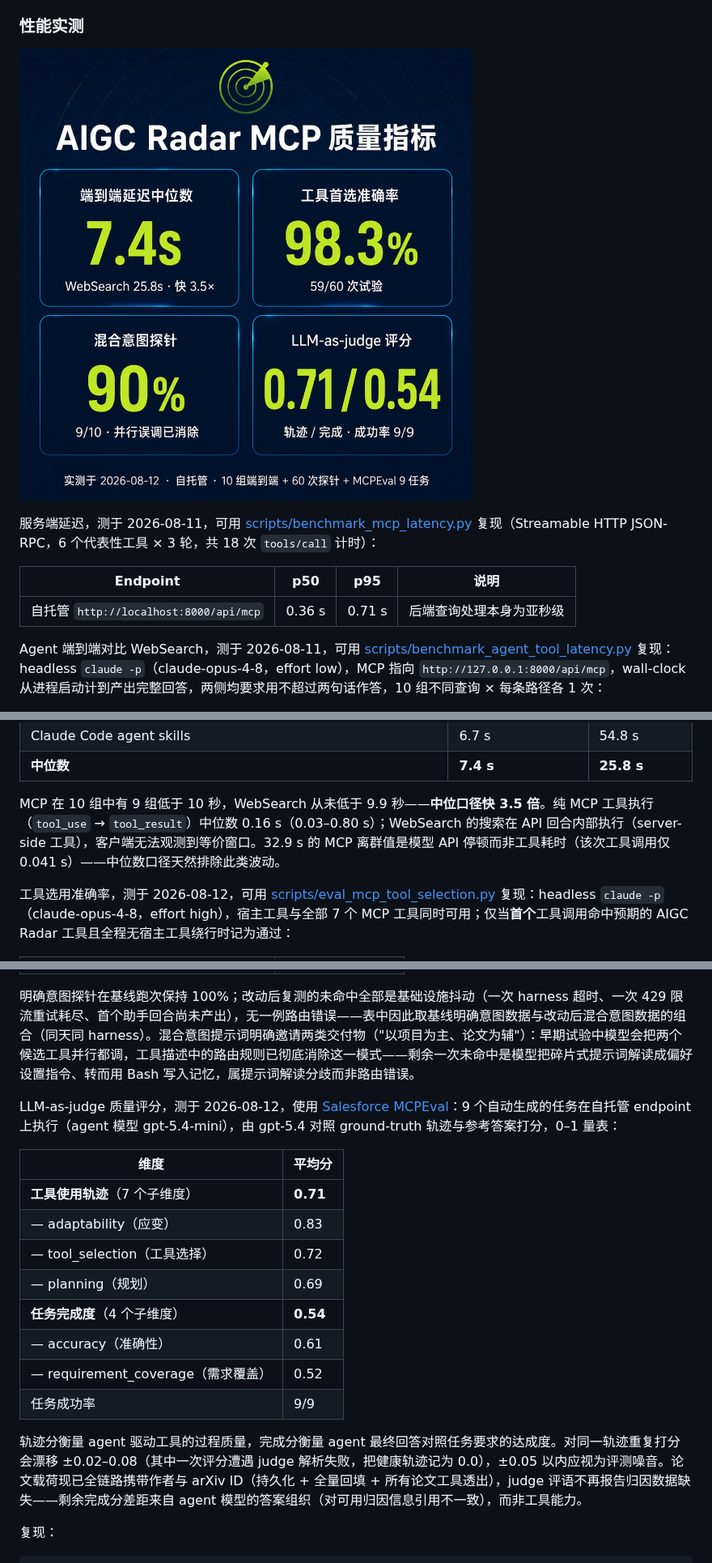
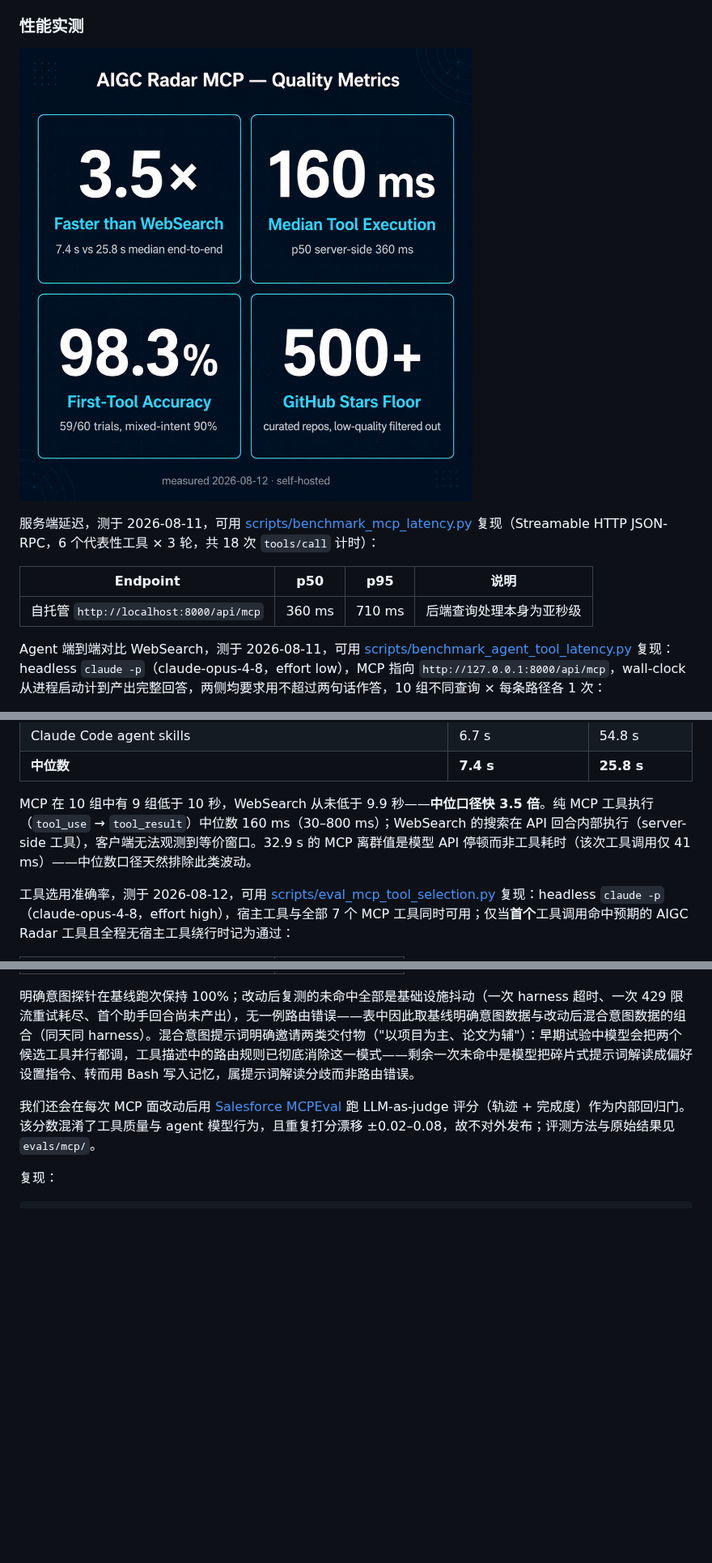
Before and after one commit to Kaixxrua/AIGCNEWS, a Markdown page: README.zh-CN.md, 3 parts joined by grey strips. Shown at 81% size. Rendered like a GitHub page; pictures changed too: docs/assets/mcp-quality-metrics.png; blank space fills up the shorter version.

```diff
--- a/README.zh-CN.md
+++ b/README.zh-CN.md
@@ -126,7 +126,7 @@ Context 侧提供 resources（`aigc-news://dashboard/summary`、`aigc-news://rep
 
 | Endpoint | p50 | p95 | 说明 |
 | --- | --- | --- | --- |
-| 自托管 `http://localhost:8000/api/mcp` | 0.36 s | 0.71 s | 后端查询处理本身为亚秒级 |
+| 自托管 `http://localhost:8000/api/mcp` | 360 ms | 710 ms | 后端查询处理本身为亚秒级 |
 
 Agent 端到端对比 WebSearch，测于 2026-08-11，可用 [scripts/benchmark_agent_tool_latency.py](scripts/benchmark_agent_tool_latency.py) 复现：headless `claude -p`（claude-opus-4-8，effort low），MCP 指向 `http://127.0.0.1:8000/api/mcp`，wall-clock 从进程启动计到产出完整回答，两侧均要求用不超过两句话作答，10 组不同查询 × 每条路径各 1 次：
 
@@ -144,7 +144,7 @@ Agent 端到端对比 WebSearch，测于 2026-08-11，可用 [scripts/benchmark_
 | Claude Code agent skills | 6.7 s | 54.8 s |
 | **中位数** | **7.4 s** | **25.8 s** |
 
-MCP 在 10 组中有 9 组低于 10 秒，WebSearch 从未低于 9.9 秒——**中位口径快 3.5 倍**。纯 MCP 工具执行（`tool_use` → `tool_result`）中位数 0.16 s（0.03–0.80 s）；WebSearch 的搜索在 API 回合内部执行（server-side 工具），客户端无法观测到等价窗口。32.9 s 的 MCP 离群值是模型 API 停顿而非工具耗时（该次工具调用仅 0.041 s）——中位数口径天然排除此类波动。
+MCP 在 10 组中有 9 组低于 10 秒，WebSearch 从未低于 9.9 秒——**中位口径快 3.5 倍**。纯 MCP 工具执行（`tool_use` → `tool_result`）中位数 160 ms（30–800 ms）；WebSearch 的搜索在 API 回合内部执行（server-side 工具），客户端无法观测到等价窗口。32.9 s 的 MCP 离群值是模型 API 停顿而非工具耗时（该次工具调用仅 41 ms）——中位数口径天然排除此类波动。
 
 工具选用准确率，测于 2026-08-12，可用 [scripts/eval_mcp_tool_selection.py](scripts/eval_mcp_tool_selection.py) 复现：headless `claude -p`（claude-opus-4-8，effort high），宿主工具与全部 7 个 MCP 工具同时可用；仅当**首个**工具调用命中预期的 AIGC Radar 工具且全程无宿主工具绕行时记为通过：
 
@@ -156,20 +156,7 @@ MCP 在 10 组中有 9 组低于 10 秒，WebSearch 从未低于 9.9 秒——**
 
 明确意图探针在基线跑次保持 100%；改动后复测的未命中全部是基础设施抖动（一次 harness 超时、一次 429 限流重试耗尽、首个助手回合尚未产出），无一例路由错误——表中因此取基线明确意图数据与改动后混合意图数据的组合（同天同 harness）。混合意图提示词明确邀请两类交付物（"以项目为主、论文为辅"）：早期试验中模型会把两个候选工具并行都调，工具描述中的路由规则已彻底消除这一模式——剩余一次未命中是模型把碎片式提示词解读成偏好设置指令、转而用 Bash 写入记忆，属提示词解读分歧而非路由错误。
 
-LLM-as-judge 质量评分，测于 2026-08-12，使用 [Salesforce MCPEval](https://github.com/SalesforceAIResearch/MCPEval)：9 个自动生成的任务在自托管 endpoint 上执行（agent 模型 gpt-5.4-mini），由 gpt-5.4 对照 ground-truth 轨迹与参考答案打分，0–1 量表：
-
-| 维度 | 平均分 |
-| --- | --- |
-| **工具使用轨迹**（7 个子维度） | **0.71** |
-| — adaptability（应变） | 0.83 |
-| — tool_selection（工具选择） | 0.72 |
-| — planning（规划） | 0.69 |
-| **任务完成度**（4 个子维度） | **0.54** |
-| — accuracy（准确性） | 0.61 |
-| — requirement_coverage（需求覆盖） | 0.52 |
-| 任务成功率 | 9/9 |
-
-轨迹分衡量 agent 驱动工具的过程质量，完成分衡量 agent 最终回答对照任务要求的达成度。对同一轨迹重复打分会漂移 ±0.02–0.08（其中一次评分遭遇 judge 解析失败，把健康轨迹记为 0.0），±0.05 以内应视为评测噪音。论文载荷现已全链路携带作者与 arXiv ID（持久化 + 全量回填 + 所有论文工具透出），judge 评语不再报告归因数据缺失——剩余完成分差距来自 agent 模型的答案组织（对可用归因信息引用不一致），而非工具能力。
+我们还会在每次 MCP 面改动后用 [Salesforce MCPEval](https://github.com/SalesforceAIResearch/MCPEval) 跑 LLM-as-judge 评分（轨迹 + 完成度）作为内部回归门。该分数混淆了工具质量与 agent 模型行为，且重复打分漂移 ±0.02–0.08，故不对外发布；评测方法与原始结果见 `evals/mcp/`。
 
 复现：
 
```
Also changed, not shown: other parts of README.zh-CN.md (+1 -1 lines), README.md (+4 -17 lines).
